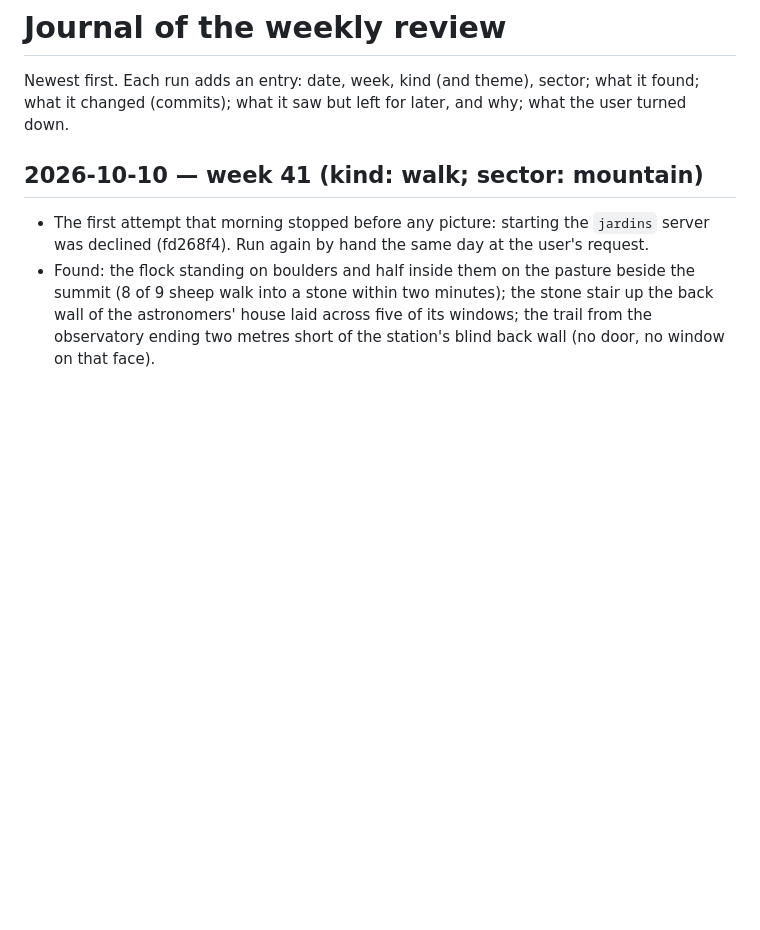
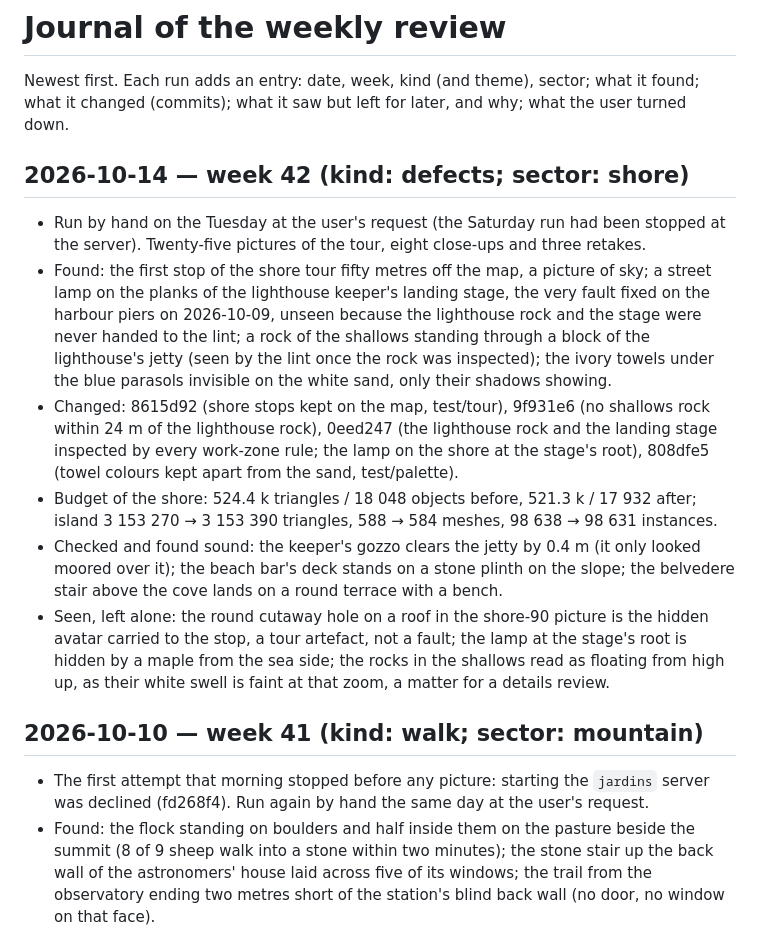
Before and after one commit to moifort/virt, a Markdown page: tour/JOURNAL.md, the part around the change. GitHub-like rendering; blank space fills up the shorter version.

Commit message:
docs(tour): journal of week 42, the defects review of the shore
The four faults found (a tour stop off the map, a lamp on the landing
stage's planks, a shallows rock through the lighthouse's jetty, towels
the colour of the sand), the commits fixing them, the shore's budget
before and after, what was checked and found sound, and what was left.

Co-Authored-By: Claude Fable 5.1 <noreply@anthropic.com>

```diff
--- a/tour/JOURNAL.md
+++ b/tour/JOURNAL.md
@@ -2,6 +2,30 @@
 
 Newest first. Each run adds an entry: date, week, kind (and theme), sector; what it found; what
 it changed (commits); what it saw but left for later, and why; what the user turned down.
+
+## 2026-10-14 — week 42 (kind: defects; sector: shore)
+
+- Run by hand on the Tuesday at the user's request (the Saturday run had been stopped at the
+  server). Twenty-five pictures of the tour, eight close-ups and three retakes.
+- Found: the first stop of the shore tour fifty metres off the map, a picture of sky; a
+  street lamp on the planks of the lighthouse keeper's landing stage, the very fault fixed on
+  the harbour piers on 2026-10-09, unseen because the lighthouse rock and the stage were never
+  handed to the lint; a rock of the shallows standing through a block of the lighthouse's
+  jetty (seen by the lint once the rock was inspected); the ivory towels under the blue
+  parasols invisible on the white sand, only their shadows showing.
+- Changed: 8615d92 (shore stops kept on the map, test/tour), 9f931e6 (no shallows rock within
+  24 m of the lighthouse rock), 0eed247 (the lighthouse rock and the landing stage inspected
+  by every work-zone rule; the lamp on the shore at the stage's root), 808dfe5 (towel colours
+  kept apart from the sand, test/palette).
+- Budget of the shore: 524.4 k triangles / 18 048 objects before, 521.3 k / 17 932 after;
+  island 3 153 270 → 3 153 390 triangles, 588 → 584 meshes, 98 638 → 98 631 instances.
+- Checked and found sound: the keeper's gozzo clears the jetty by 0.4 m (it only looked
+  moored over it); the beach bar's deck stands on a stone plinth on the slope; the belvedere
+  stair above the cove lands on a round terrace with a bench.
+- Seen, left alone: the round cutaway hole on a roof in the shore-90 picture is the hidden
+  avatar carried to the stop, a tour artefact, not a fault; the lamp at the stage's root is
+  hidden by a maple from the sea side; the rocks in the shallows read as floating from high
+  up, as their white swell is faint at that zoom, a matter for a details review.
 
 ## 2026-10-10 — week 41 (kind: walk; sector: mountain)
 
```
